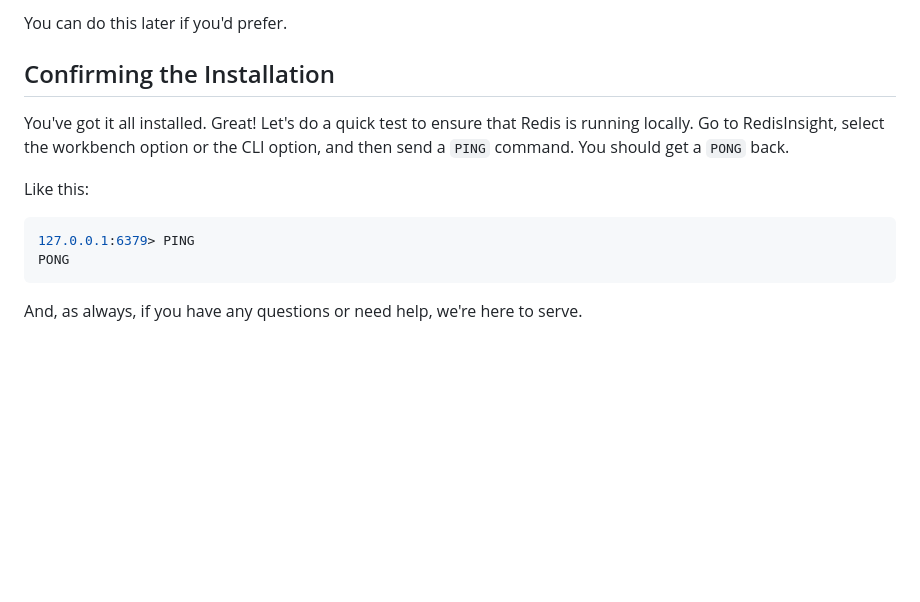
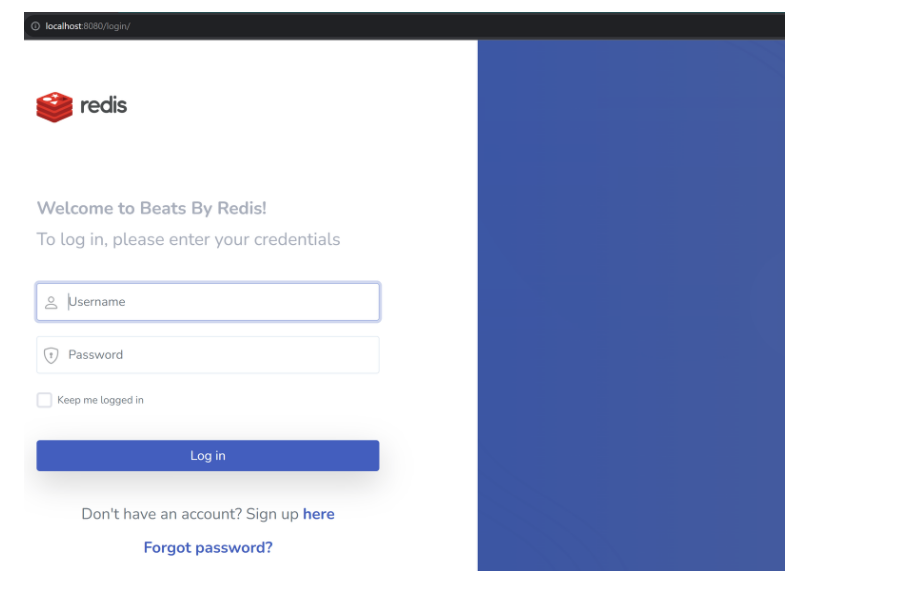
Before and after one commit to redis-developer/beats-by-redis, a Markdown page: docs/01-INSTALLATION.md, the part around the change printed below. Rendered like a GitHub page; pictures changed too: docs/login-screen.png (added); blank space fills up the shorter version.

````diff
--- a/docs/01-INSTALLATION.md
+++ b/docs/01-INSTALLATION.md
@@ -54,15 +59 @@ npm run dev:watch
-You can do this later if you'd prefer.
-
-
-## Confirming the Installation ##
-
-You've got it all installed. Great! Let's do a quick test to ensure that Redis is running locally. Go to RedisInsight, select the workbench option or the CLI option, and then send a `PING` command. You should get a `PONG` back.
-
-Like this:
-
-```bash
-127.0.0.1:6379> PING
-PONG
-```
-
-And, as always, if you have any questions or need help, we're here to serve.
+![Beats By Redis login screen](login-screen.png)
````
Also changed, not shown: other parts of docs/01-INSTALLATION.md (+32 -27 lines), PREREQUISITES.md (deleted, +0 -36 lines), docs/redis-cloud-connection-string.gif (added), 3 other files.
